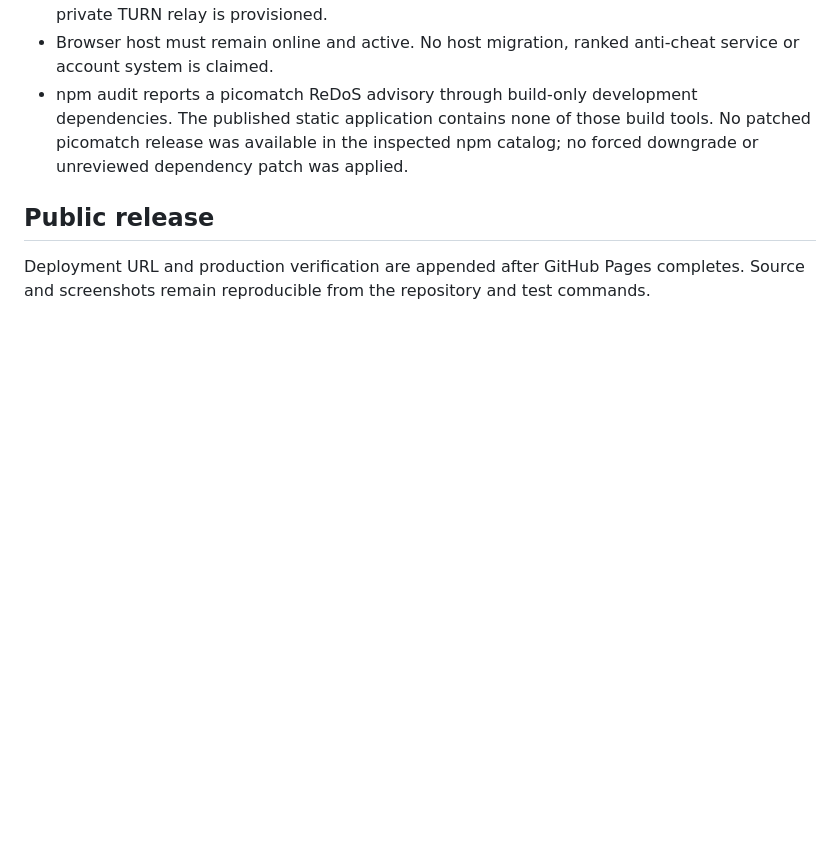
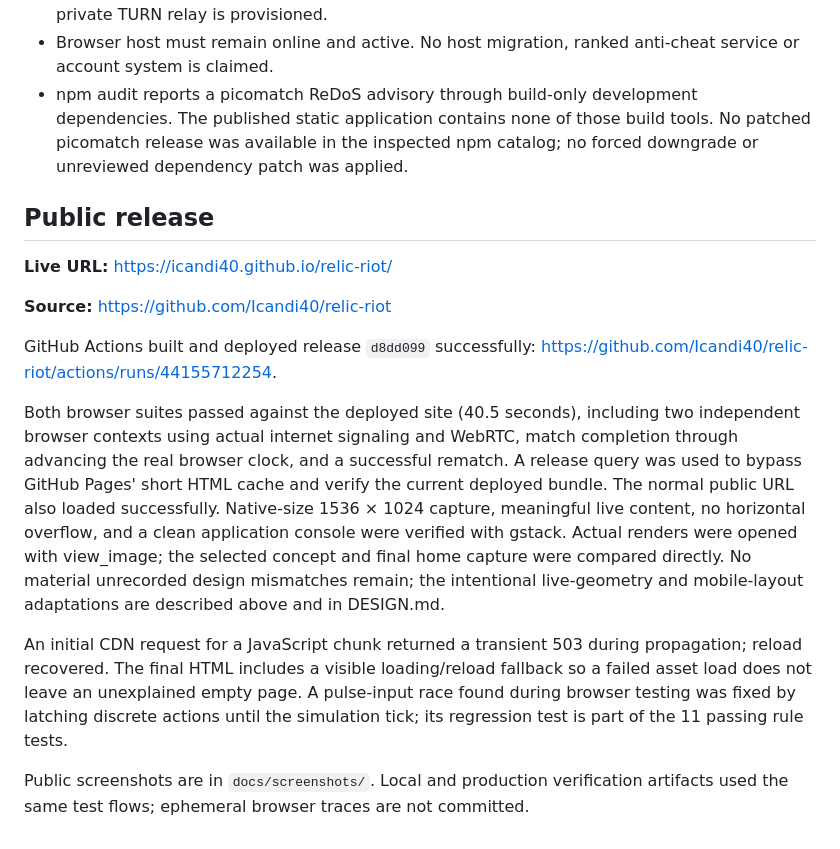
Before and after one commit to Icandi40/relic-riot, a Markdown page: docs/VERIFICATION.md, the part around the change. Rendered like a GitHub page; blank space fills up the shorter version.

```diff
--- a/docs/VERIFICATION.md
+++ b/docs/VERIFICATION.md
@@ -48,4 +48,14 @@ Above-the-fold copy was checked against DESIGN.md. Functional copy was extended
 
 ## Public release
 
-Deployment URL and production verification are appended after GitHub Pages completes. Source and screenshots remain reproducible from the repository and test commands.
+**Live URL:** https://icandi40.github.io/relic-riot/
+
+**Source:** https://github.com/Icandi40/relic-riot
+
+GitHub Actions built and deployed release `d8dd099` successfully: https://github.com/Icandi40/relic-riot/actions/runs/44155712254.
+
+Both browser suites passed against the deployed site (40.5 seconds), including two independent browser contexts using actual internet signaling and WebRTC, match completion through advancing the real browser clock, and a successful rematch. A release query was used to bypass GitHub Pages' short HTML cache and verify the current deployed bundle. The normal public URL also loaded successfully. Native-size 1536 × 1024 capture, meaningful live content, no horizontal overflow, and a clean application console were verified with gstack. Actual renders were opened with view_image; the selected concept and final home capture were compared directly. No material unrecorded design mismatches remain; the intentional live-geometry and mobile-layout adaptations are described above and in DESIGN.md.
+
+An initial CDN request for a JavaScript chunk returned a transient 503 during propagation; reload recovered. The final HTML includes a visible loading/reload fallback so a failed asset load does not leave an unexplained empty page. A pulse-input race found during browser testing was fixed by latching discrete actions until the simulation tick; its regression test is part of the 11 passing rule tests.
+
+Public screenshots are in `docs/screenshots/`. Local and production verification artifacts used the same test flows; ephemeral browser traces are not committed.
```
Also changed, not shown: HANDSHAKE-SUBMISSION.md (added, +33 -0 lines), README.md (+9 -1 lines), design/ART-DIRECTION.md (added, +10 -0 lines), docs/screenshots/arena.png (added), docs/screenshots/mobile.png (added), docs/screenshots/results.png (added), 3 other files.
